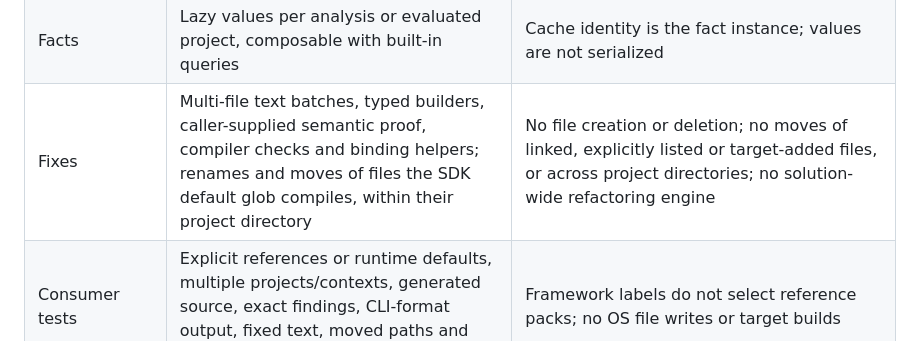
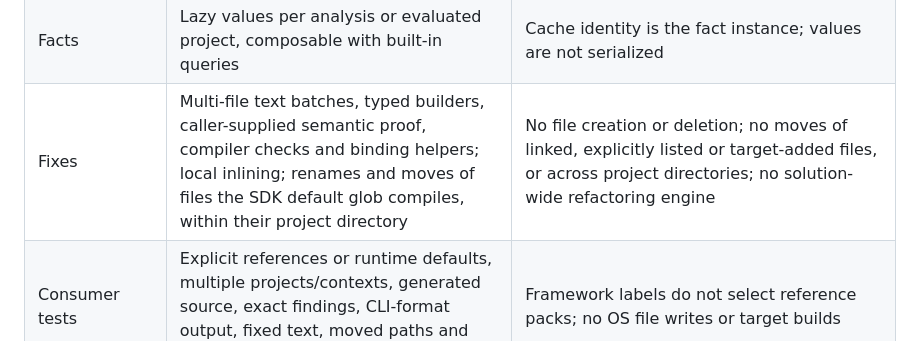
Before and after one commit to MortenChristiansenOrg/drill-press.net, a Markdown page: docs/SDK_CAPABILITIES.md, the part around the change. Drawn GitHub-style.

Commit message:
List local inlining among the supported fixes
Co-Authored-By: Claude Opus 5.5 <noreply@anthropic.com>

```diff
--- a/docs/SDK_CAPABILITIES.md
+++ b/docs/SDK_CAPABILITIES.md
@@ -177,7 +177,7 @@ diagnostic protocol.
 | Sets and duplicates | Keyed comparisons and exact repeated token shapes ignoring trivia | No semantic clone detector; repeated syntax does not prove equivalent behavior |
 | Requirements | Joins, contextual absence checks and source-anchored missing counterparts | Consumers supply ownership and naming policy |
 | Facts | Lazy values per analysis or evaluated project, composable with built-in queries | Cache identity is the fact instance; values are not serialized |
-| Fixes | Multi-file text batches, typed builders, caller-supplied semantic proof, compiler checks and binding helpers; renames and moves of files the SDK default glob compiles, within their project directory | No file creation or deletion; no moves of linked, explicitly listed or target-added files, or across project directories; no solution-wide refactoring engine |
+| Fixes | Multi-file text batches, typed builders, caller-supplied semantic proof, compiler checks and binding helpers; local inlining; renames and moves of files the SDK default glob compiles, within their project directory | No file creation or deletion; no moves of linked, explicitly listed or target-added files, or across project directories; no solution-wide refactoring engine |
 | Consumer tests | Explicit references or runtime defaults, multiple projects/contexts, generated source, exact findings, CLI-format output, fixed text, moved paths and withheld fixes | Framework labels do not select reference packs; no OS file writes or target builds |
 
 Generated sources contribute compiler semantics and can be inspected through
```
